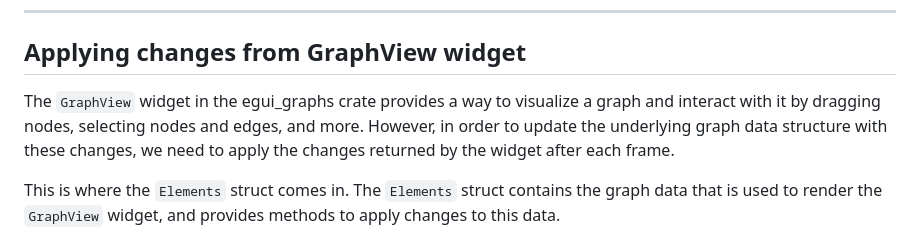
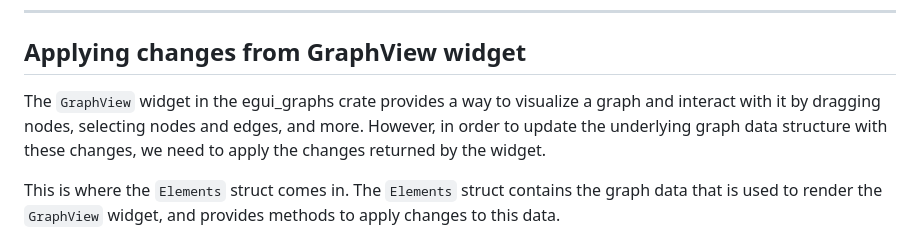
Before and after one commit to blitzarx1/egui_graphs, a Markdown page: README.md, the part around the change. Drawn GitHub-style.

```diff
--- a/README.md
+++ b/README.md
@@ -36,7 +36,7 @@ documentation, tests, example        | [ ]
 ---
 ## Applying changes from GraphView widget
 
-The `GraphView` widget in the egui_graphs crate provides a way to visualize a graph and interact with it by dragging nodes, selecting nodes and edges, and more. However, in order to update the underlying graph data structure with these changes, we need to apply the changes returned by the widget after each frame.
+The `GraphView` widget in the egui_graphs crate provides a way to visualize a graph and interact with it by dragging nodes, selecting nodes and edges, and more. However, in order to update the underlying graph data structure with these changes, we need to apply the changes returned by the widget.
 
 This is where the `Elements` struct comes in. The `Elements` struct contains the graph data that is used to render the `GraphView` widget, and provides methods to apply changes to this data.
 
```
